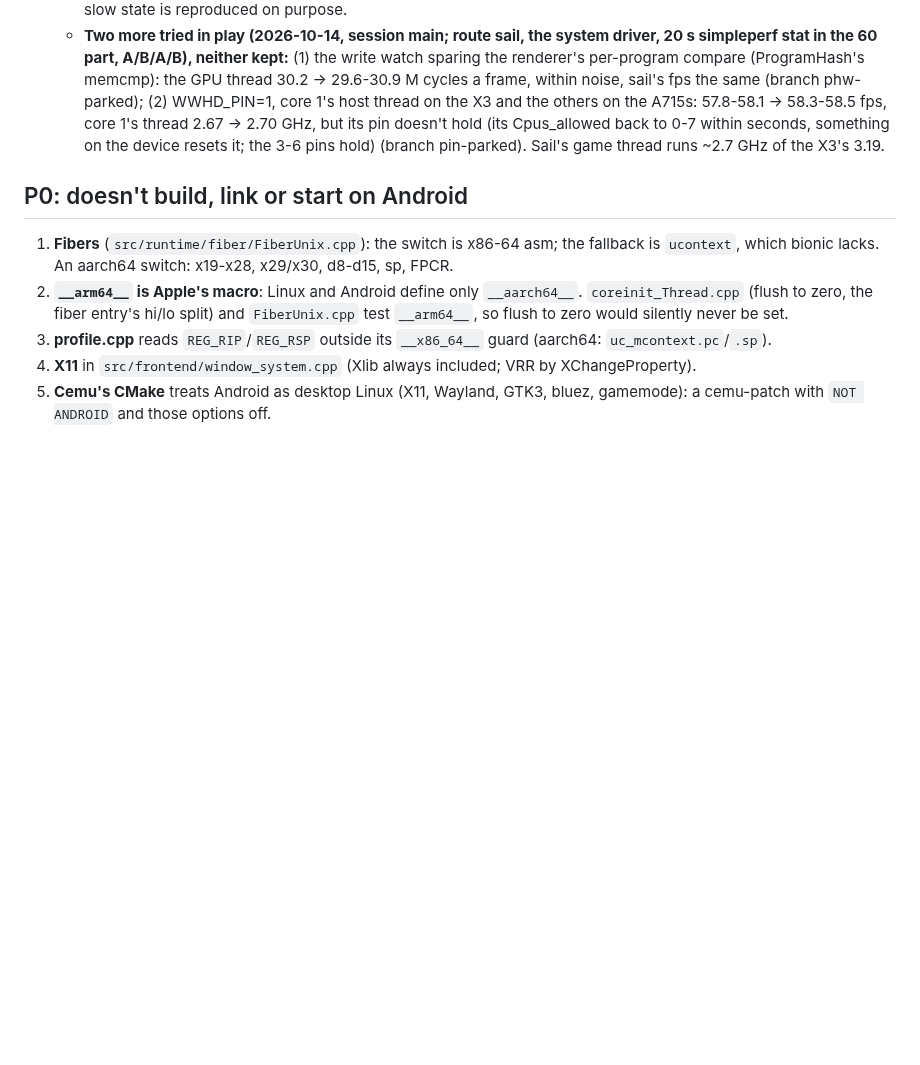
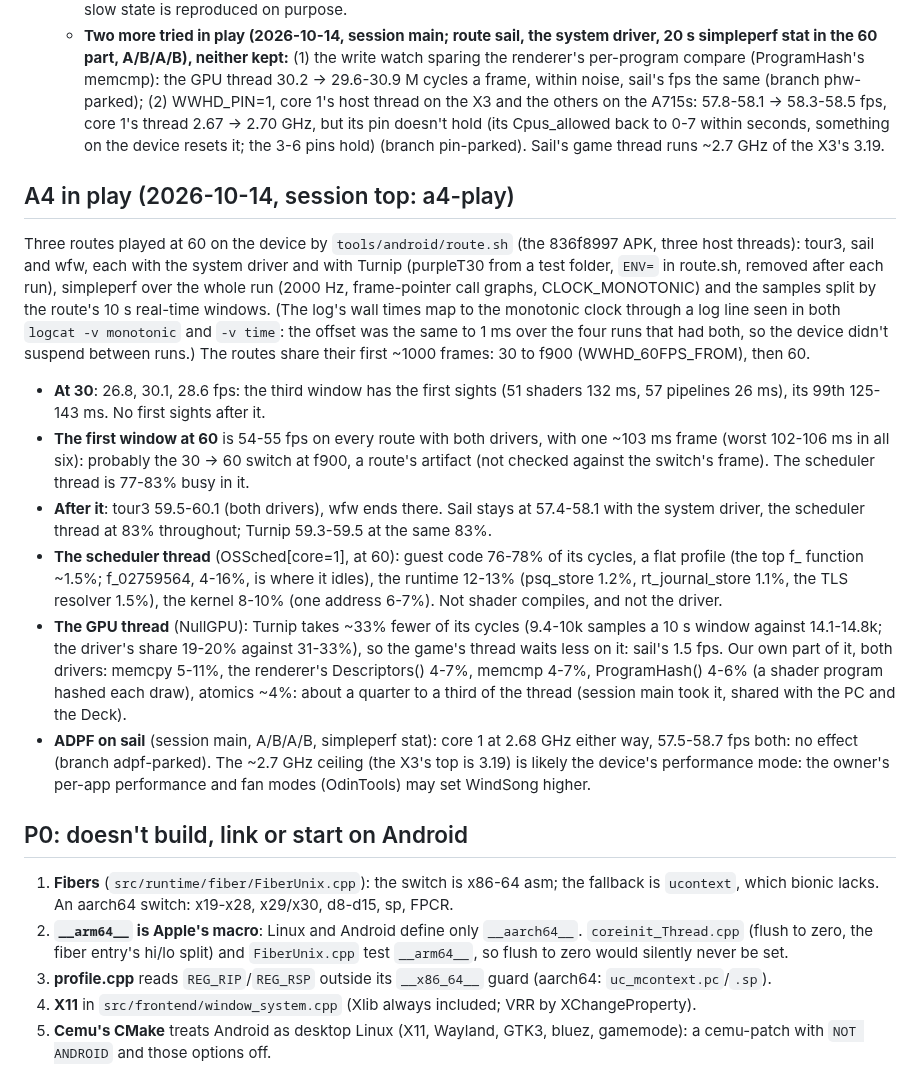
Before and after one commit to flossbud/WWHDRecomp, a Markdown page: docs/research/android-plan.md, the part around the change. Rendered like a GitHub page; blank space fills up the shorter version.

Commit message:
WW-12: m-android A4 in play (a4-play), android-plan.md "A4 in play": tour3, sail and wfw on the Odin with the system driver and with Turnip (a test folder's, route.sh's ENV), simpleperf over each run split by the route's 10 s windows. The dips at 60 are guest code on the scheduler thread (76-78% of its cycles, 77-83% busy; the first sights all at 30, none after); the first 60 window's ~103 ms frame is probably the 30 -> 60 switch. Sail stays at 57.4-58.1 fps with the system driver and 59.3-59.5 with Turnip, whose GPU thread takes ~33% fewer cycles; our renderer's per-draw ProgramHash, Descriptors, memcmp and memcpy are a quarter to a third of that thread (session main took it). With session main's ADPF retry on sail (no effect; the ~2.7 GHz ceiling likely the device's performance mode). Docs only (session top)
Co-Authored-By: Claude Opus 5.5 <noreply@anthropic.com>

```diff
--- a/docs/research/android-plan.md
+++ b/docs/research/android-plan.md
@@ -171,6 +171,32 @@ the 100% save, 2 minutes at 60, the profiler at 64-deep stacks: a scratch script
     thread 2.67 -> 2.70 GHz, but its pin doesn't hold (its Cpus_allowed back to 0-7 within seconds, something on the
     device resets it; the 3-6 pins hold) (branch pin-parked). Sail's game thread runs ~2.7 GHz of the X3's 3.19.
 
+## A4 in play (2026-10-14, session top: a4-play)
+Three routes played at 60 on the device by `tools/android/route.sh` (the 836f8997 APK, three host threads): tour3,
+sail and wfw, each with the system driver and with Turnip (purpleT30 from a test folder, `ENV=` in route.sh, removed
+after each run), simpleperf over the whole run (2000 Hz, frame-pointer call graphs, CLOCK_MONOTONIC) and the samples
+split by the route's 10 s real-time windows. (The log's wall times map to the monotonic clock through a log line seen in
+both `logcat -v monotonic` and `-v time`: the offset was the same to 1 ms over the four runs that had both, so the device
+didn't suspend between runs.) The routes share their first ~1000 frames: 30 to f900 (WWHD_60FPS_FROM), then 60.
+- **At 30**: 26.8, 30.1, 28.6 fps: the third window has the first sights (51 shaders 132 ms, 57 pipelines 26 ms), its
+  99th 125-143 ms. No first sights after it.
+- **The first window at 60** is 54-55 fps on every route with both drivers, with one ~103 ms frame (worst 102-106 ms in
+  all six): probably the 30 -> 60 switch at f900, a route's artifact (not checked against the switch's frame). The
+  scheduler thread is 77-83% busy in it.
+- **After it**: tour3 59.5-60.1 (both drivers), wfw ends there. Sail stays at 57.4-58.1 with the system driver, the
+  scheduler thread at 83% throughout; Turnip 59.3-59.5 at the same 83%.
+- **The scheduler thread** (OSSched[core=1], at 60): guest code 76-78% of its cycles, a flat profile (the top f_
+  function ~1.5%; f_02759564, 4-16%, is where it idles), the runtime 12-13% (psq_store 1.2%, rt_journal_store 1.1%,
+  the TLS resolver 1.5%), the kernel 8-10% (one address 6-7%). Not shader compiles, and not the driver.
+- **The GPU thread** (NullGPU): Turnip takes ~33% fewer of its cycles (9.4-10k samples a 10 s window against
+  14.1-14.8k; the driver's share 19-20% against 31-33%), so the game's thread waits less on it: sail's 1.5 fps. Our
+  own part of it, both drivers: memcpy 5-11%, the renderer's Descriptors() 4-7%, memcmp 4-7%, ProgramHash() 4-6% (a
+  shader program hashed each draw), atomics ~4%: about a quarter to a third of the thread (session main took it,
+  shared with the PC and the Deck).
+- **ADPF on sail** (session main, A/B/A/B, simpleperf stat): core 1 at 2.68 GHz either way, 57.5-58.7 fps both: no
+  effect (branch adpf-parked). The ~2.7 GHz ceiling (the X3's top is 3.19) is likely the device's performance mode:
+  the owner's per-app performance and fan modes (OdinTools) may set WindSong higher.
+
 ## P0: doesn't build, link or start on Android
 
 1. **Fibers** (`src/runtime/fiber/FiberUnix.cpp`): the switch is x86-64 asm; the fallback is `ucontext`, which bionic
```
